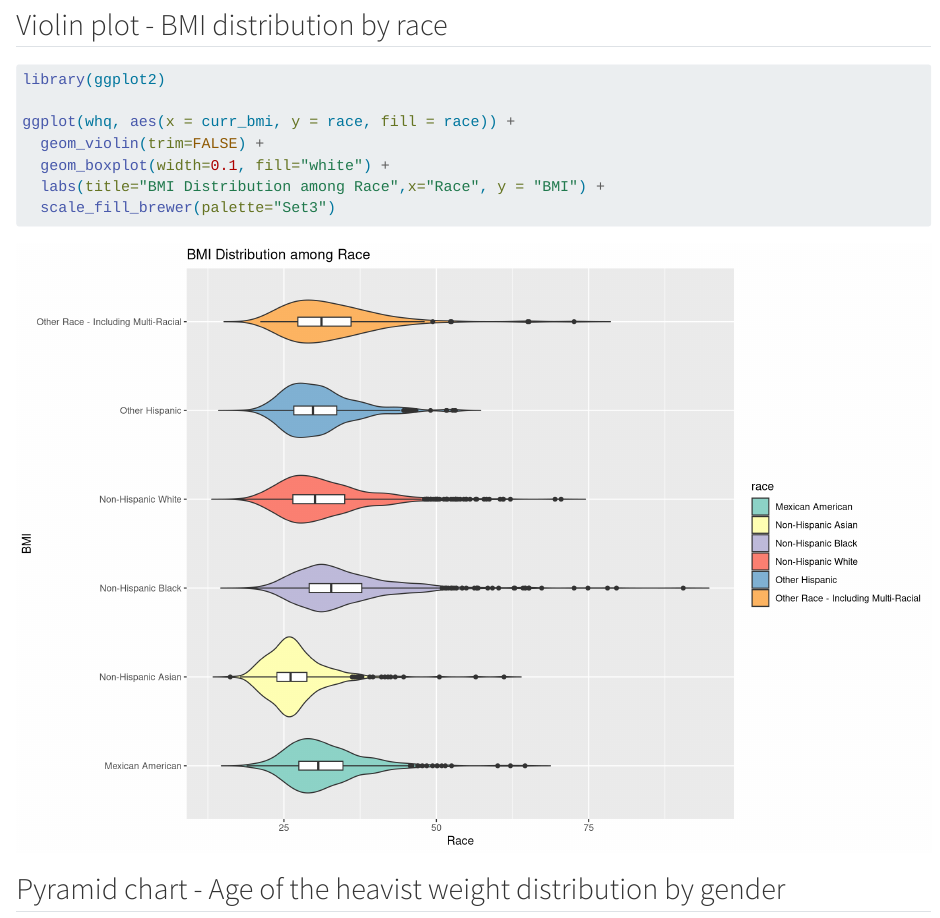
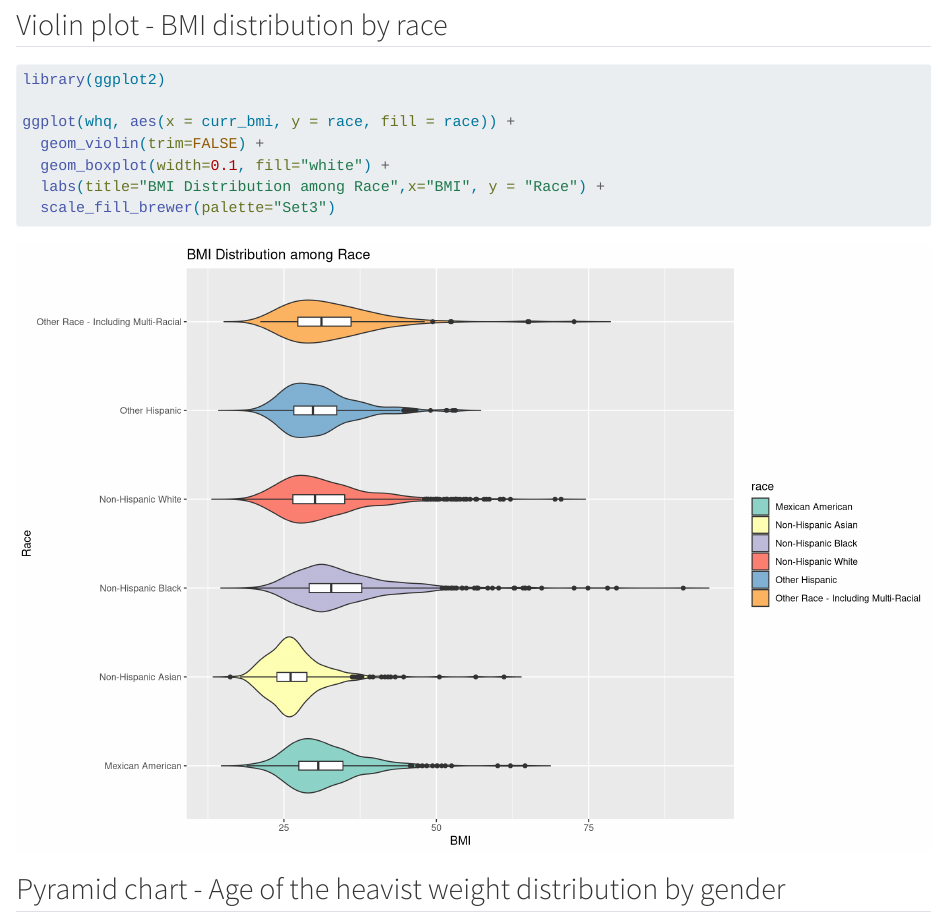
Before and after one commit to YunjiQ/NHANESweight, a Quarto document (results.qmd): the page in a window 1100 px wide, from 3840 px down. Rendered offline with R 4.5, knitr and Pandoc in place of Quarto, with nearby package versions; long lines of code are wrapped.

Commit message:
small error

````diff
--- a/results.qmd
+++ b/results.qmd
@@ -119,7 +119,7 @@ library(ggplot2)
 ggplot(whq, aes(x = curr_bmi, y = race, fill = race)) +
   geom_violin(trim=FALSE) +
   geom_boxplot(width=0.1, fill="white") +
-  labs(title="BMI Distribution among Race",x="Race", y = "BMI") +
+  labs(title="BMI Distribution among Race",x="BMI", y = "Race") +
   scale_fill_brewer(palette="Set3")
 ```
 
````
